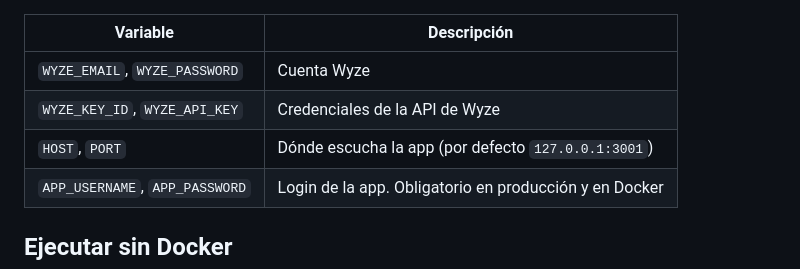
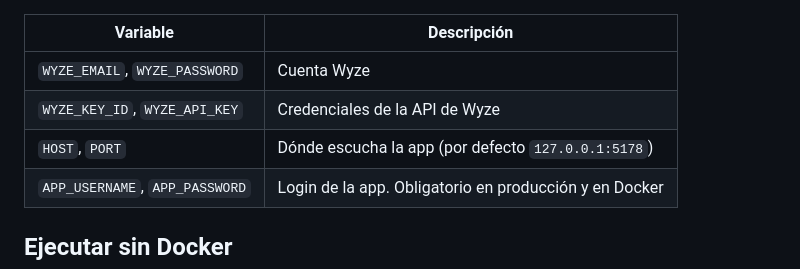
Before and after one commit to jorcalle11/home-cams, a Markdown page: README.md, the part around the change. Drawn GitHub-style.

Commit message:
Update default port

```diff
--- a/README.md
+++ b/README.md
@@ -31,7 +31,7 @@ Completa en `.env`:
 |---|---|
 | `WYZE_EMAIL`, `WYZE_PASSWORD` | Cuenta Wyze |
 | `WYZE_KEY_ID`, `WYZE_API_KEY` | Credenciales de la API de Wyze |
-| `HOST`, `PORT` | Dónde escucha la app (por defecto `127.0.0.1:3001`) |
+| `HOST`, `PORT` | Dónde escucha la app (por defecto `127.0.0.1:5178`) |
 | `APP_USERNAME`, `APP_PASSWORD` | Login de la app. Obligatorio en producción y en Docker |
 
 ## Ejecutar sin Docker
```
